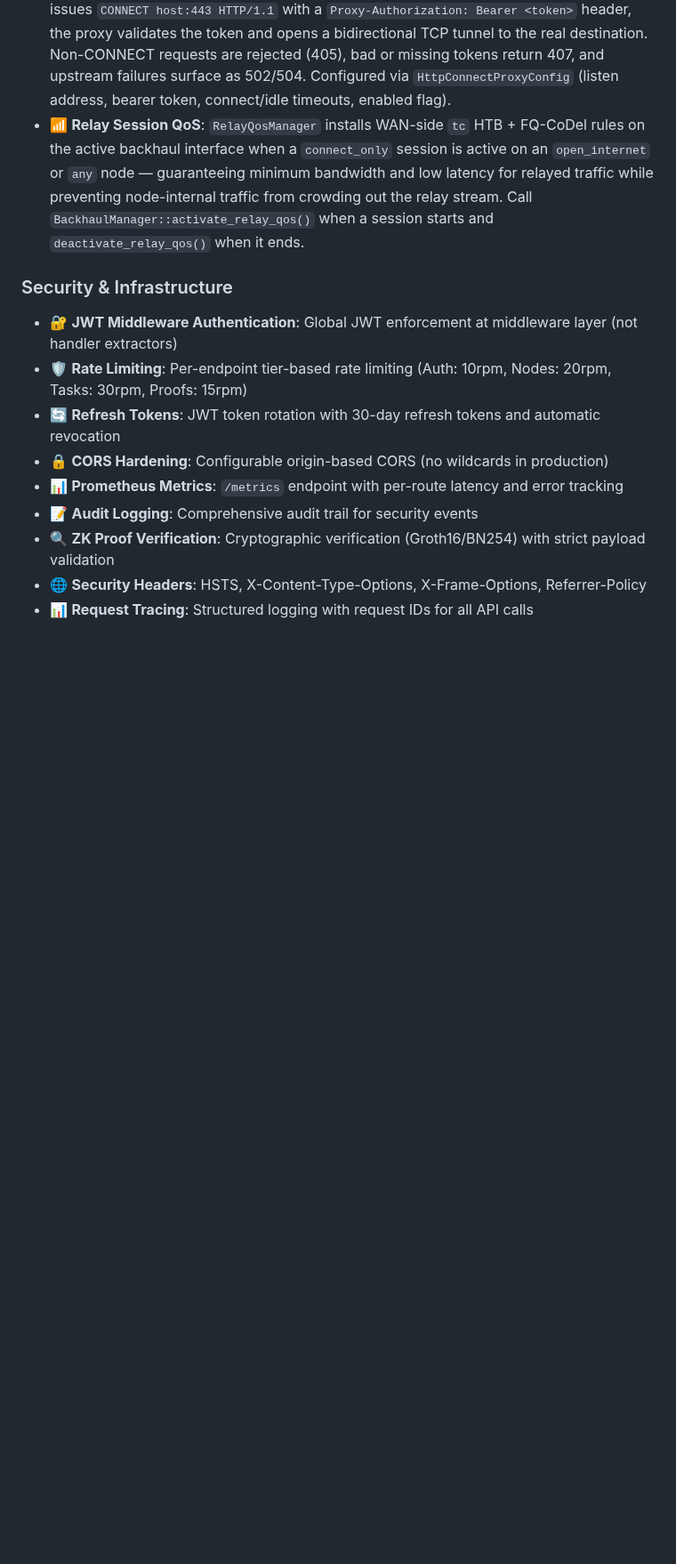
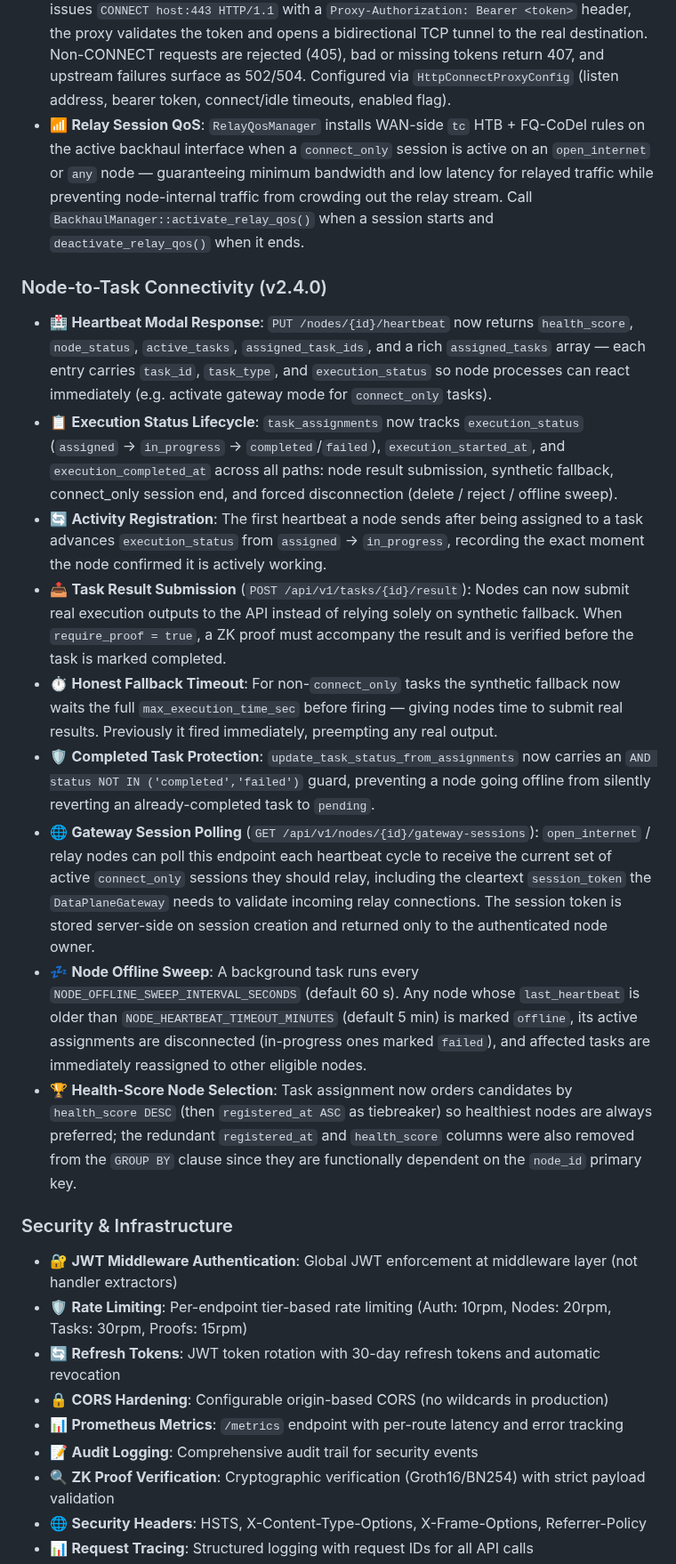
Before and after one commit to dfeen87/Ambient-AI-VCP-System, a Markdown page: README.md, the part around one of its changes. Shown at 89% size. Drawn GitHub-style; blank space fills up the shorter version.

Commit message:
Update README with v2.4.0 connectivity specs, new endpoints, env vars, and execution status lifecycle
Co-authored-by: dfeen87 <158860247+dfeen87@users.noreply.github.com>

```diff
--- a/README.md
+++ b/README.md
@@ -116,6 +116,17 @@ Tip: To quickly verify the public demo is reachable, run:
 - 🌐 **NCSI Spoof Server**: `NcsiSpoofServer` prevents false `ERR_INTERNET_DISCONNECTED` errors when the node acts as internet gateway for connected clients. When a client's direct internet is gone and the VCP node is the upstream provider, the client OS connectivity checks (Windows NCSI `GET /connecttest.txt`, Linux NetworkManager `GET /check_network_status.txt`, and generic captive-portal probes) are answered locally by a lightweight HTTP listener configured with `NcsiSpoofConfig`, stopping the OS from blocking traffic with a false disconnection signal.
 - 🌍 **HTTP CONNECT Proxy**: `HttpConnectProxy` lets a browser on an offline node route all HTTPS traffic through a connected relay node, permanently bypassing `ERR_INTERNET_DISCONNECTED`. Point the browser's proxy settings at `<relay-ip>:3128`; it issues `CONNECT host:443 HTTP/1.1` with a `Proxy-Authorization: Bearer <token>` header, the proxy validates the token and opens a bidirectional TCP tunnel to the real destination. Non-CONNECT requests are rejected (405), bad or missing tokens return 407, and upstream failures surface as 502/504. Configured via `HttpConnectProxyConfig` (listen address, bearer token, connect/idle timeouts, enabled flag).
 - 📶 **Relay Session QoS**: `RelayQosManager` installs WAN-side `tc` HTB + FQ-CoDel rules on the active backhaul interface when a `connect_only` session is active on an `open_internet` or `any` node — guaranteeing minimum bandwidth and low latency for relayed traffic while preventing node-internal traffic from crowding out the relay stream. Call `BackhaulManager::activate_relay_qos()` when a session starts and `deactivate_relay_qos()` when it ends.
+
+### Node-to-Task Connectivity (v2.4.0)
+- 🏥 **Heartbeat Modal Response**: `PUT /nodes/{id}/heartbeat` now returns `health_score`, `node_status`, `active_tasks`, `assigned_task_ids`, and a rich `assigned_tasks` array — each entry carries `task_id`, `task_type`, and `execution_status` so node processes can react immediately (e.g. activate gateway mode for `connect_only` tasks).
+- 📋 **Execution Status Lifecycle**: `task_assignments` now tracks `execution_status` (`assigned` → `in_progress` → `completed`/`failed`), `execution_started_at`, and `execution_completed_at` across all paths: node result submission, synthetic fallback, connect_only session end, and forced disconnection (delete / reject / offline sweep).
+- 🔄 **Activity Registration**: The first heartbeat a node sends after being assigned to a task advances `execution_status` from `assigned` → `in_progress`, recording the exact moment the node confirmed it is actively working.
+- 📤 **Task Result Submission** (`POST /api/v1/tasks/{id}/result`): Nodes can now submit real execution outputs to the API instead of relying solely on synthetic fallback. When `require_proof = true`, a ZK proof must accompany the result and is verified before the task is marked completed.
+- ⏱️ **Honest Fallback Timeout**: For non-`connect_only` tasks the synthetic fallback now waits the full `max_execution_time_sec` before firing — giving nodes time to submit real results. Previously it fired immediately, preempting any real output.
+- 🛡️ **Completed Task Protection**: `update_task_status_from_assignments` now carries an `AND status NOT IN ('completed','failed')` guard, preventing a node going offline from silently reverting an already-completed task to `pending`.
+- 🌐 **Gateway Session Polling** (`GET /api/v1/nodes/{id}/gateway-sessions`): `open_internet` / relay nodes can poll this endpoint each heartbeat cycle to receive the current set of active `connect_only` sessions they should relay, including the cleartext `session_token` the `DataPlaneGateway` needs to validate incoming relay connections. The session token is stored server-side on session creation and returned only to the authenticated node owner.
+- 💤 **Node Offline Sweep**: A background task runs every `NODE_OFFLINE_SWEEP_INTERVAL_SECONDS` (default 60 s). Any node whose `last_heartbeat` is older than `NODE_HEARTBEAT_TIMEOUT_MINUTES` (default 5 min) is marked `offline`, its active assignments are disconnected (in-progress ones marked `failed`), and affected tasks are immediately reassigned to other eligible nodes.
+- 🏆 **Health-Score Node Selection**: Task assignment now orders candidates by `health_score DESC` (then `registered_at ASC` as tiebreaker) so healthiest nodes are always preferred; the redundant `registered_at` and `health_score` columns were also removed from the `GROUP BY` clause since they are functionally dependent on the `node_id` primary key.
 
 ### Security & Infrastructure
 - 🔐 **JWT Middleware Authentication**: Global JWT enforcement at middleware layer (not handler extractors)
```
Also changed, not shown: other parts of README.md (+20 -14 lines).
